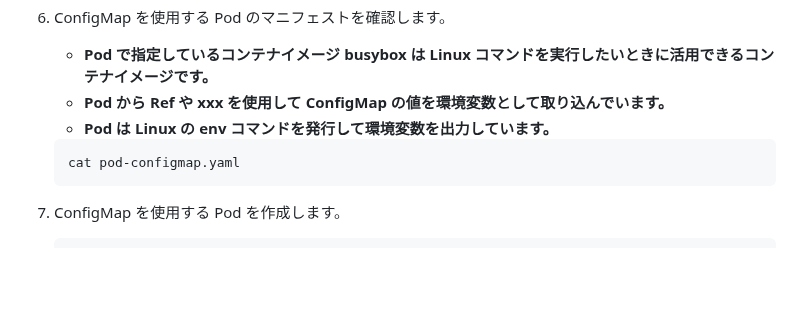
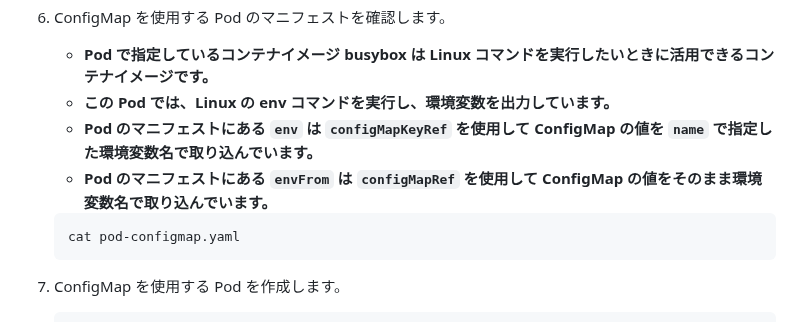
Before and after one commit to tetsuo-nobe/running_containers_on_amazon_eks, a Markdown page: mod1/README.md, the part around the change. Rendered like a GitHub page; blank space fills up the shorter version.

````diff
--- a/mod1/README.md
+++ b/mod1/README.md
@@ -128,8 +128,9 @@
 
 1. ConfigMap を使用する Pod のマニフェストを確認します。
    - **Pod で指定しているコンテナイメージ busybox は Linux コマンドを実行したいときに活用できるコンテナイメージです。**
-   - **Pod から Ref や xxx を使用して ConfigMap の値を環境変数として取り込んでいます。**
-   - **Pod は Linux の env コマンドを発行して環境変数を出力しています。**
+   - **この Pod では、Linux の env コマンドを実行し、環境変数を出力しています。**
+   - **Pod のマニフェストにある `env` は `configMapKeyRef` を使用して ConfigMap の値を `name` で指定した環境変数名で取り込んでいます。**
+   - **Pod のマニフェストにある `envFrom` は `configMapRef` を使用して ConfigMap の値をそのまま環境変数名で取り込んでいます。**
    ```
    cat pod-configmap.yaml
    ```
````
